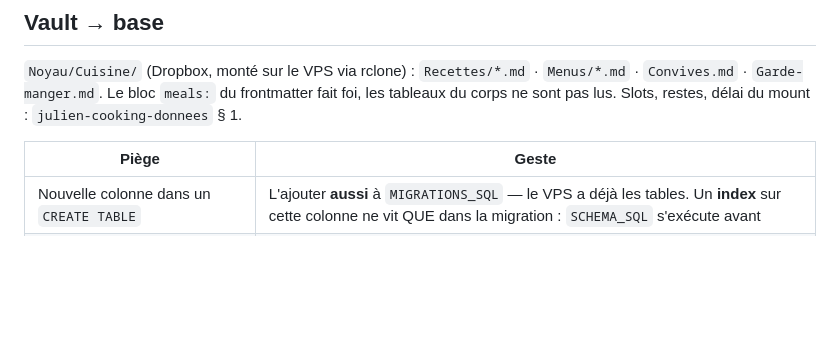
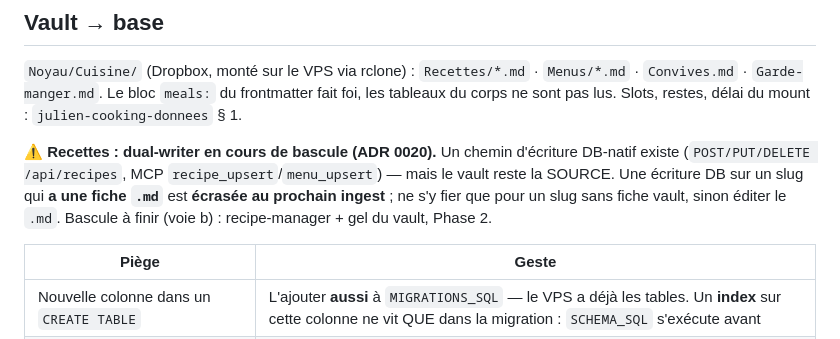
Before and after one commit to theflysurfer/cooking-manager-2, a Markdown page: CLAUDE.md, the part around the change. Drawn GitHub-style; blank space fills up the shorter version.

Commit message:
docs(adr): 0020 — recettes DB-natif (phase 1), dual-writer a surveiller, bascule 0010 a finir

```diff
--- a/CLAUDE.md
+++ b/CLAUDE.md
@@ -45,6 +45,12 @@ tables recette appartiennent à **recipe-manager** (8796), CM2 est colocataire.
 `Noyau/Cuisine/` (Dropbox, monté sur le VPS via rclone) : `Recettes/*.md` · `Menus/*.md` ·
 `Convives.md` · `Garde-manger.md`. Le bloc `meals:` du frontmatter fait foi, les tableaux du
 corps ne sont pas lus. Slots, restes, délai du mount : `julien-cooking-donnees` § 1.
+
+⚠️ **Recettes : dual-writer en cours de bascule (ADR 0020).** Un chemin d'écriture DB-natif
+existe (`POST/PUT/DELETE /api/recipes`, MCP `recipe_upsert`/`menu_upsert`) — mais le vault
+reste la SOURCE. Une écriture DB sur un slug qui **a une fiche `.md`** est **écrasée au prochain
+ingest** ; ne s'y fier que pour un slug sans fiche vault, sinon éditer le `.md`. Bascule à finir
+(voie b) : recipe-manager + gel du vault, Phase 2.
 
 | Piège | Geste |
 |---|---|
```
Also changed, not shown: docs/decisions/0020-chemin-d-ecriture-db-natif-des-recettes-bascule-0010-a-finir.md (added, +61 -0 lines).
